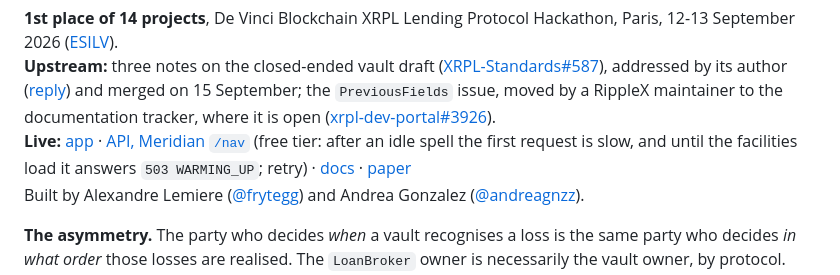
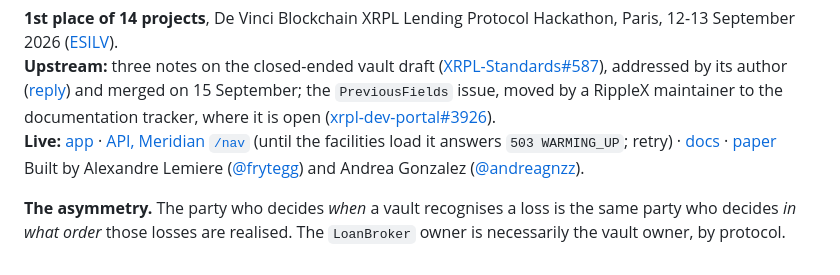
Before and after one commit to BuzzBallz/orma, a Markdown page: README.md, the part around the change. Drawn GitHub-style.

Commit message:
docs(nyc): point the live API link at the server, not the suspended host (step 15, item 3b)

```diff
--- a/README.md
+++ b/README.md
@@ -107,7 +107,7 @@ token's own metadata, and lets an independent third party gate deposits on it th
 
 **1st place of 14 projects**, De Vinci Blockchain XRPL Lending Protocol Hackathon, Paris, 12-13 September 2026 ([ESILV](https://www.esilv.fr/xrpl-hackathon-devinci-blockchain-remporte-deux-places-sur-le-podium/)).\
 **Upstream:** three notes on the closed-ended vault draft ([XRPL-Standards#587](https://github.com/XRPLF/XRPL-Standards/pull/587#issuecomment-5655843515)), addressed by its author ([reply](https://github.com/XRPLF/XRPL-Standards/pull/587#issuecomment-5665157387)) and merged on 15 September; the `PreviousFields` issue, moved by a RippleX maintainer to the documentation tracker, where it is open ([xrpl-dev-portal#3926](https://github.com/XRPLF/xrpl-dev-portal/issues/3926)).\
-**Live:** [app](https://ormaprotocol.com) · [API, Meridian `/nav`](https://orma-api.onrender.com/api/vaults/864C5A2DDCED78C6198B0703169D533B747A56E5F9398D832033F79E37E8C835/nav) (free tier: after an idle spell the first request is slow, and until the facilities load it answers `503 WARMING_UP`; retry) · [docs](https://buzzballz.github.io/orma/) · [paper](paper/orma-paper.pdf)\
+**Live:** [app](https://ormaprotocol.com) · [API, Meridian `/nav`](https://claude-vps.tailf3fd40.ts.net/orma/api/vaults/864C5A2DDCED78C6198B0703169D533B747A56E5F9398D832033F79E37E8C835/nav) (until the facilities load it answers `503 WARMING_UP`; retry) · [docs](https://buzzballz.github.io/orma/) · [paper](paper/orma-paper.pdf)\
 Built by Alexandre Lemiere ([@frytegg](https://github.com/frytegg)) and Andrea Gonzalez ([@andreagnzz](https://github.com/andreagnzz)).
 
 **The asymmetry.** The party who decides *when* a vault recognises a loss is the same party who decides *in
```
